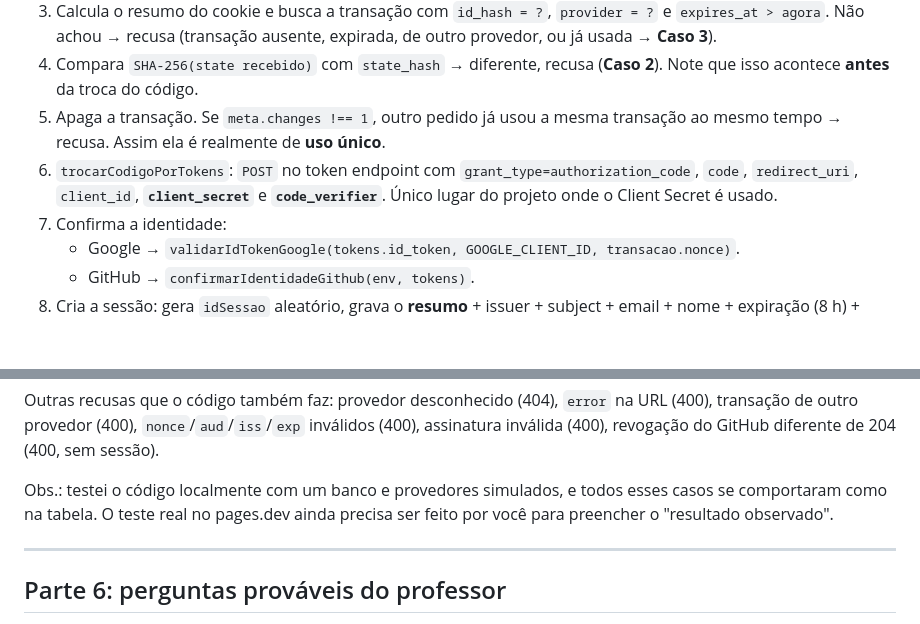
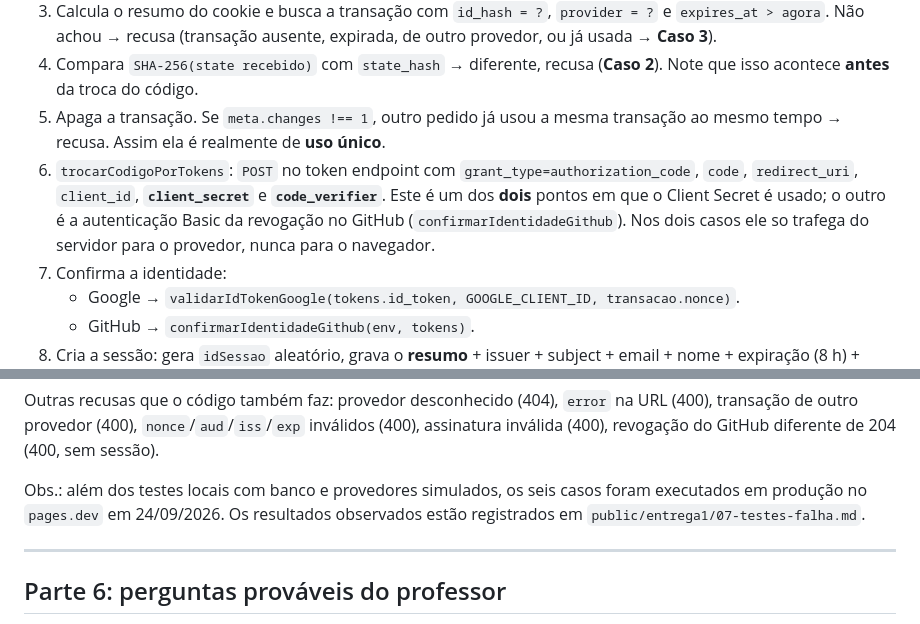
Before and after one commit to victorGksl/oauth-lab-victor, a Markdown page: GUIA-DE-ESTUDO.md, 2 parts joined by grey strips. GitHub-like rendering; blank space fills up the shorter version.

Commit message:
Corrige guia: Client Secret usado em dois pontos e testes ja executados

```diff
--- a/GUIA-DE-ESTUDO.md
+++ b/GUIA-DE-ESTUDO.md
@@ -385,7 +385,7 @@ Por que guardamos o `state` como resumo, mas o `code_verifier` cru? O `state` s
 3. Calcula o resumo do cookie e busca a transação com `id_hash = ?`, `provider = ?` e `expires_at > agora`. Não achou → recusa (transação ausente, expirada, de outro provedor, ou já usada → **Caso 3**).
 4. Compara `SHA-256(state recebido)` com `state_hash` → diferente, recusa (**Caso 2**). Note que isso acontece **antes** da troca do código.
 5. Apaga a transação. Se `meta.changes !== 1`, outro pedido já usou a mesma transação ao mesmo tempo → recusa. Assim ela é realmente de **uso único**.
-6. `trocarCodigoPorTokens`: `POST` no token endpoint com `grant_type=authorization_code`, `code`, `redirect_uri`, `client_id`, **`client_secret`** e **`code_verifier`**. Único lugar do projeto onde o Client Secret é usado.
+6. `trocarCodigoPorTokens`: `POST` no token endpoint com `grant_type=authorization_code`, `code`, `redirect_uri`, `client_id`, **`client_secret`** e **`code_verifier`**. Este é um dos **dois** pontos em que o Client Secret é usado; o outro é a autenticação Basic da revogação no GitHub (`confirmarIdentidadeGithub`). Nos dois casos ele so trafega do servidor para o provedor, nunca para o navegador.
 7. Confirma a identidade:
    - Google → `validarIdTokenGoogle(tokens.id_token, GOOGLE_CLIENT_ID, transacao.nonce)`.
    - GitHub → `confirmarIdentidadeGithub(env, tokens)`.
@@ -454,7 +454,7 @@ No Caso 5 há **duas** barreiras: o navegador nem envia o cookie (é `SameSite=S
 
 Outras recusas que o código também faz: provedor desconhecido (404), `error` na URL (400), transação de outro provedor (400), `nonce`/`aud`/`iss`/`exp` inválidos (400), assinatura inválida (400), revogação do GitHub diferente de 204 (400, sem sessão).
 
-Obs.: testei o código localmente com um banco e provedores simulados, e todos esses casos se comportaram como na tabela. O teste real no pages.dev ainda precisa ser feito por você para preencher o "resultado observado".
+Obs.: além dos testes locais com banco e provedores simulados, os seis casos foram executados em produção no `pages.dev` em 24/09/2026. Os resultados observados estão registrados em `public/entrega1/07-testes-falha.md`.
 
 ---
 
```
